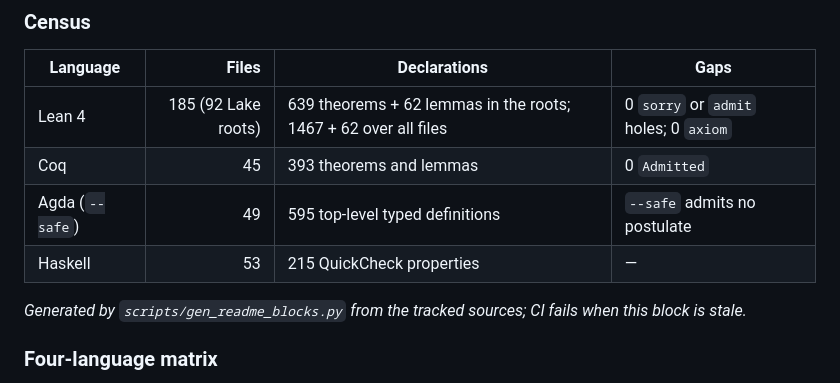
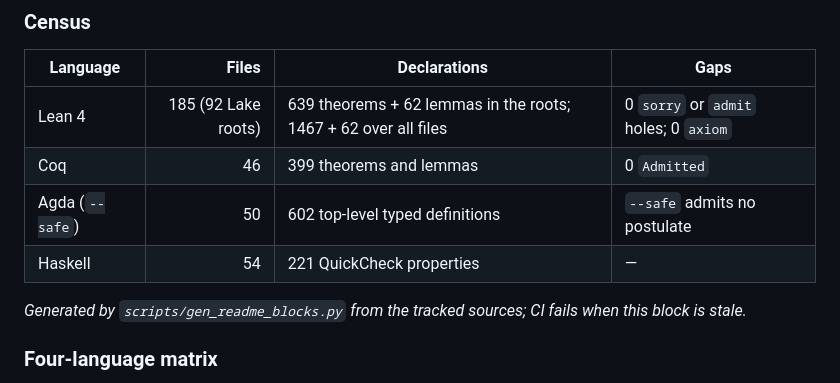
Before and after one commit to tytolabs/umst-formal, a Markdown page: README.md, the part around the change. GitHub-like rendering.

Commit message:
README: census block after the Concrete.PowersCapillary twins
scripts/gen_readme_blocks.py regenerated from the tracked sources at 54eb6a6: Coq 46 files and 399 theorems and
lemmas, Agda 50 files and 602 typed definitions, Haskell 54 files and 221 QuickCheck properties. 54eb6a6 added the
K-CONC Coq, Agda and Haskell twins without regenerating the block, so gen_readme_blocks.py --check failed in the
Lean and Repository lanes of the preflight.

Co-Authored-By: Claude Opus 5.5 <noreply@anthropic.com>

```diff
--- a/README.md
+++ b/README.md
@@ -507,9 +507,9 @@ declaration, and `scripts/check_formal_parity.py` (CI) checks that every named d
 | Language | Files | Declarations | Gaps |
 |---|---:|---|---|
 | Lean 4 | 185 (92 Lake roots) | 639 theorems + 62 lemmas in the roots; 1467 + 62 over all files | 0 `sorry` or `admit` holes; 0 `axiom` |
-| Coq | 45 | 393 theorems and lemmas | 0 `Admitted` |
-| Agda (`--safe`) | 49 | 595 top-level typed definitions | `--safe` admits no postulate |
-| Haskell | 53 | 215 QuickCheck properties | — |
+| Coq | 46 | 399 theorems and lemmas | 0 `Admitted` |
+| Agda (`--safe`) | 50 | 602 top-level typed definitions | `--safe` admits no postulate |
+| Haskell | 54 | 221 QuickCheck properties | — |
 
 _Generated by `scripts/gen_readme_blocks.py` from the tracked sources; CI fails when this block is stale._
 <!-- census:end -->
```
